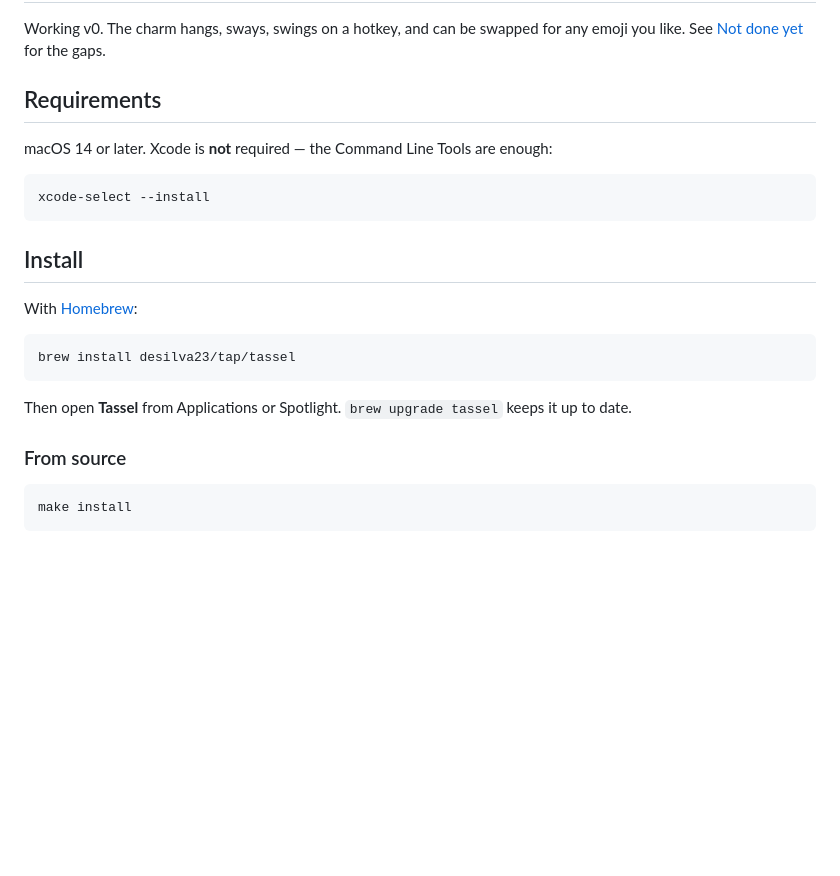
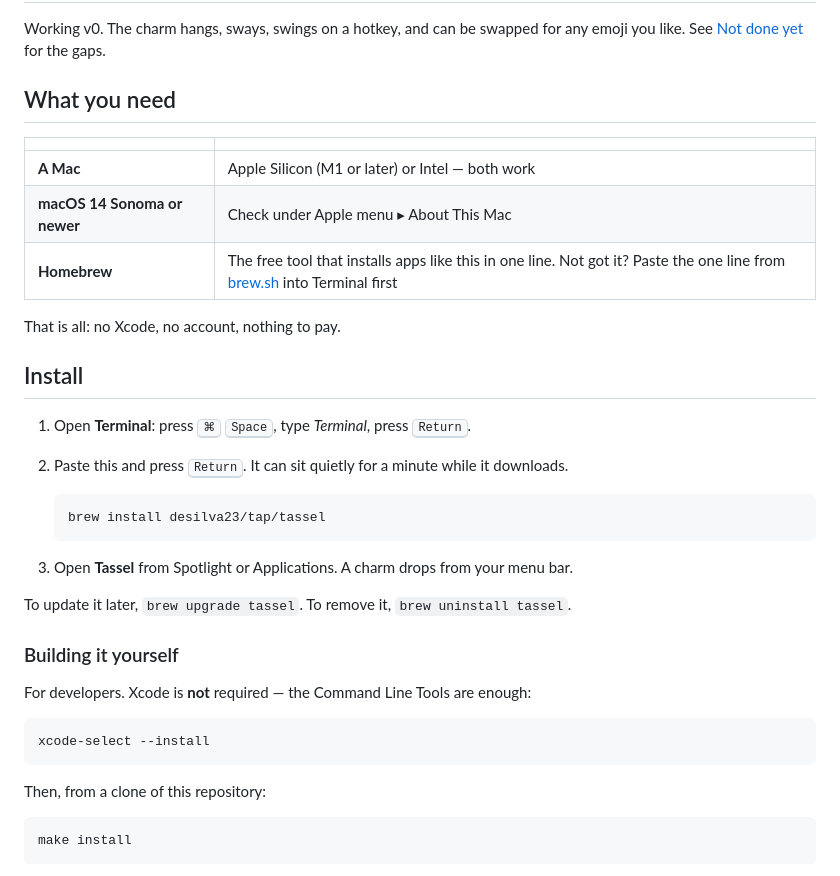
Before and after one commit to desilva23/Tassel, a Markdown page: README.md, the part around one of its changes. Rendered like a GitHub page; blank space fills up the shorter version.

Commit message:
Make the README's requirements and install steps readable by anyone
Badges say at a glance what Tassel runs on. What you need is a plain table, the install is three numbered steps starting from opening Terminal, and the Command Line Tools move down to building it yourself, which is the only place they are needed.

````diff
--- a/README.md
+++ b/README.md
@@ -14,26 +18,38 @@ pendulum, so it drifts on an ambient breeze and swings when you call it.
 Working v0. The charm hangs, sways, swings on a hotkey, and can be swapped for
 any emoji you like. See [Not done yet](#not-done-yet) for the gaps.
 
-## Requirements
+## What you need
 
-macOS 14 or later. Xcode is **not** required — the Command Line Tools are enough:
+| | |
+|---|---|
+| **A Mac** | Apple Silicon (M1 or later) or Intel — both work |
+| **macOS 14 Sonoma or newer** | Check under Apple menu ▸ About This Mac |
+| **Homebrew** | The free tool that installs apps like this in one line. Not got it? Paste the one line from [brew.sh](https://brew.sh) into Terminal first |
+
+That is all: no Xcode, no account, nothing to pay.
+
+## Install
+
+1. Open **Terminal**: press <kbd>⌘</kbd> <kbd>Space</kbd>, type *Terminal*, press <kbd>Return</kbd>.
+2. Paste this and press <kbd>Return</kbd>. It can sit quietly for a minute while it downloads.
+
+   ```bash
+   brew install desilva23/tap/tassel
+   ```
+
+3. Open **Tassel** from Spotlight or Applications. A charm drops from your menu bar.
+
+To update it later, `brew upgrade tassel`. To remove it, `brew uninstall tassel`.
+
+### Building it yourself
+
+For developers. Xcode is **not** required — the Command Line Tools are enough:
 
 ```bash
 xcode-select --install
 ```
 
-## Install
-
-With [Homebrew](https://brew.sh):
-
-```bash
-brew install desilva23/tap/tassel
-```
-
-Then open **Tassel** from Applications or Spotlight. `brew upgrade tassel` keeps
-it up to date.
-
-### From source
+Then, from a clone of this repository:
 
 ```bash
 make install
````
Also changed, not shown: other parts of README.md (+4 -0 lines).
